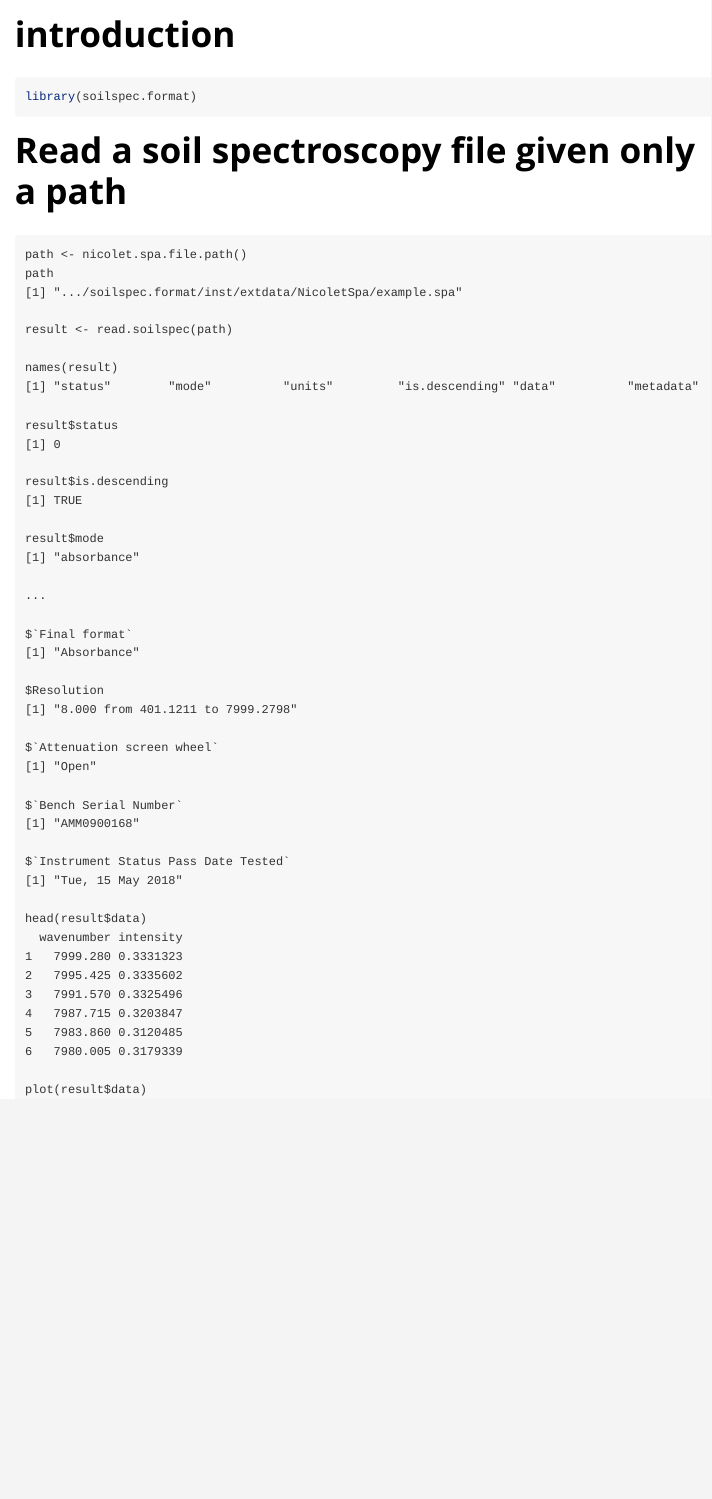
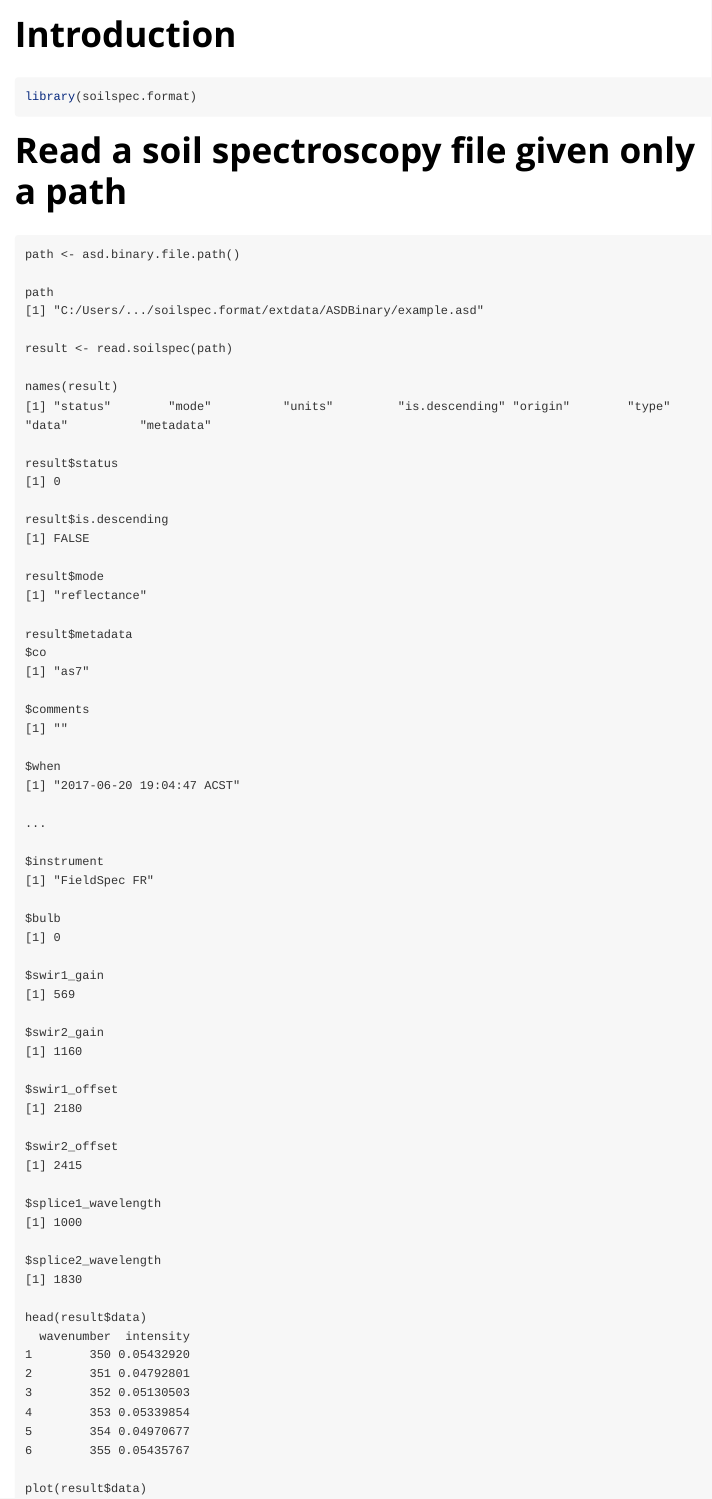
Before and after one commit to csiro/soilspec.format, an R Markdown document (vignettes/introduction.Rmd): the page in a window 1100 px wide, from its top. Rendered offline with R 4.5, knitr and Pandoc, with nearby package versions.

Commit message:
#1: updated intro vignette and made example code block an R block to dynamic code gen

````diff
--- a/vignettes/introduction.Rmd
+++ b/vignettes/introduction.Rmd
@@ -20,49 +20,69 @@ library(soilspec.format)
 
 # Read a soil spectroscopy file given only a path
 ```
-path <- nicolet.spa.file.path()
+path <- asd.binary.file.path()
+
 path
-[1] ".../soilspec.format/inst/extdata/NicoletSpa/example.spa"
+[1] "C:/Users/.../soilspec.format/extdata/ASDBinary/example.asd"
 
 result <- read.soilspec(path)
 
 names(result)
-[1] "status"        "mode"          "units"         "is.descending" "data"          "metadata"
+[1] "status"        "mode"          "units"         "is.descending" "origin"        "type"          "data"          "metadata"
 
 result$status
 [1] 0
 
 result$is.descending
-[1] TRUE
+[1] FALSE
 
 result$mode
-[1] "absorbance"
+[1] "reflectance"
+
+result$metadata
+$co
+[1] "as7"
+
+$comments
+[1] ""
+
+$when
+[1] "2017-06-20 19:04:47 ACST"
 
 ...
 
-$`Final format`
-[1] "Absorbance"
+$instrument
+[1] "FieldSpec FR"
 
-$Resolution
-[1] "8.000 from 401.1211 to 7999.2798"
+$bulb
+[1] 0
 
-$`Attenuation screen wheel`
-[1] "Open"
+$swir1_gain
+[1] 569
 
-$`Bench Serial Number`
-[1] "AMM0900168"
+$swir2_gain
+[1] 1160
 
-$`Instrument Status Pass Date Tested`
-[1] "Tue, 15 May 2018"
+$swir1_offset
+[1] 2180
+
+$swir2_offset
+[1] 2415
+
+$splice1_wavelength
+[1] 1000
+
+$splice2_wavelength
+[1] 1830
 
 head(result$data)
-  wavenumber intensity
-1   7999.280 0.3331323
-2   7995.425 0.3335602
-3   7991.570 0.3325496
-4   7987.715 0.3203847
-5   7983.860 0.3120485
-6   7980.005 0.3179339
+  wavenumber  intensity
+1        350 0.05432920
+2        351 0.04792801
+3        352 0.05130503
+4        353 0.05339854
+5        354 0.04970677
+6        355 0.05435767
 
 plot(result$data)
 
````
Also changed, not shown: vignettes/introduction.Rmd (2 more changed lines).
